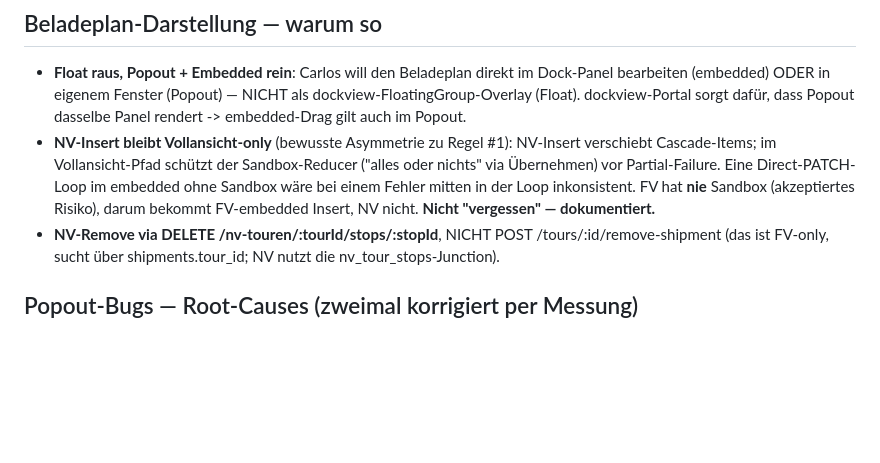
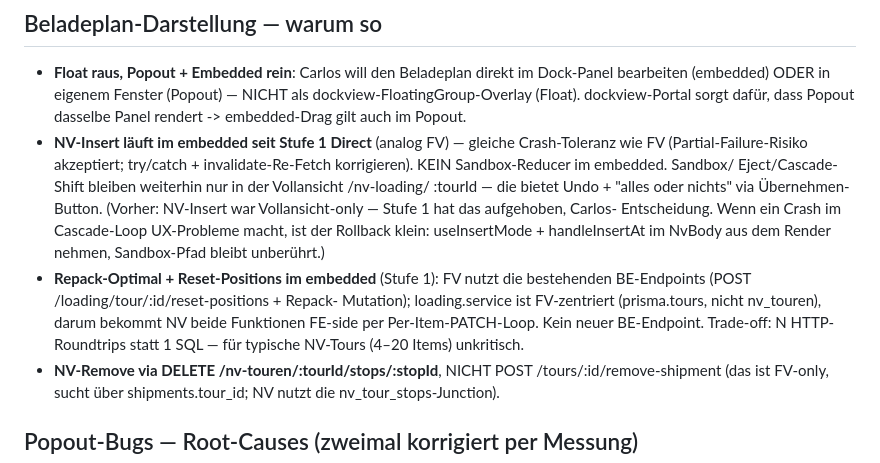
Before and after one commit to cengel-cengel/KEP, a Markdown page: DECISIONS.md, the part around the change. Rendered like a GitHub page; blank space fills up the shorter version.

```diff
--- a/DECISIONS.md
+++ b/DECISIONS.md
@@ -45,12 +45,21 @@ Daten-Realität (live gemessen, hat den ursprünglichen Plan überworfen):
   Dock-Panel bearbeiten (embedded) ODER in eigenem Fenster (Popout) — NICHT als
   dockview-FloatingGroup-Overlay (Float). dockview-Portal sorgt dafür, dass
   Popout dasselbe Panel rendert -> embedded-Drag gilt auch im Popout.
-- **NV-Insert bleibt Vollansicht-only** (bewusste Asymmetrie zu Regel #1):
-  NV-Insert verschiebt Cascade-Items; im Vollansicht-Pfad schützt der
-  Sandbox-Reducer ("alles oder nichts" via Übernehmen) vor Partial-Failure.
-  Eine Direct-PATCH-Loop im embedded ohne Sandbox wäre bei einem Fehler mitten
-  in der Loop inkonsistent. FV hat **nie** Sandbox (akzeptiertes Risiko), darum
-  bekommt FV-embedded Insert, NV nicht. **Nicht "vergessen" — dokumentiert.**
+- **NV-Insert läuft im embedded seit Stufe 1 Direct** (analog FV) — gleiche
+  Crash-Toleranz wie FV (Partial-Failure-Risiko akzeptiert; try/catch +
+  invalidate-Re-Fetch korrigieren). KEIN Sandbox-Reducer im embedded. Sandbox/
+  Eject/Cascade-Shift bleiben weiterhin nur in der Vollansicht /nv-loading/
+  :tourId — die bietet Undo + "alles oder nichts" via Übernehmen-Button.
+  (Vorher: NV-Insert war Vollansicht-only — Stufe 1 hat das aufgehoben, Carlos-
+  Entscheidung. Wenn ein Crash im Cascade-Loop UX-Probleme macht, ist der
+  Rollback klein: useInsertMode + handleInsertAt im NvBody aus dem Render
+  nehmen, Sandbox-Pfad bleibt unberührt.)
+- **Repack-Optimal + Reset-Positions im embedded** (Stufe 1): FV nutzt die
+  bestehenden BE-Endpoints (POST /loading/tour/:id/reset-positions + Repack-
+  Mutation); loading.service ist FV-zentriert (prisma.tours, nicht nv_touren),
+  darum bekommt NV beide Funktionen FE-side per Per-Item-PATCH-Loop. Kein
+  neuer BE-Endpoint. Trade-off: N HTTP-Roundtrips statt 1 SQL — für typische
+  NV-Tours (4–20 Items) unkritisch.
 - **NV-Remove via DELETE /nv-touren/:tourId/stops/:stopId**, NICHT
   POST /tours/:id/remove-shipment (das ist FV-only, sucht über shipments.tour_id;
   NV nutzt die nv_tour_stops-Junction).
```
Also changed, not shown: BACKLOG.md (+25 -5 lines), SYSTEM_STATE.md (+12 -9 lines).
